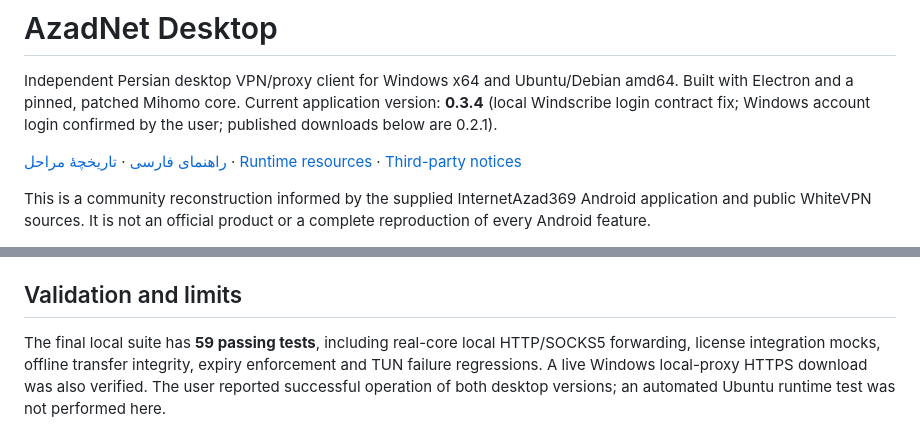
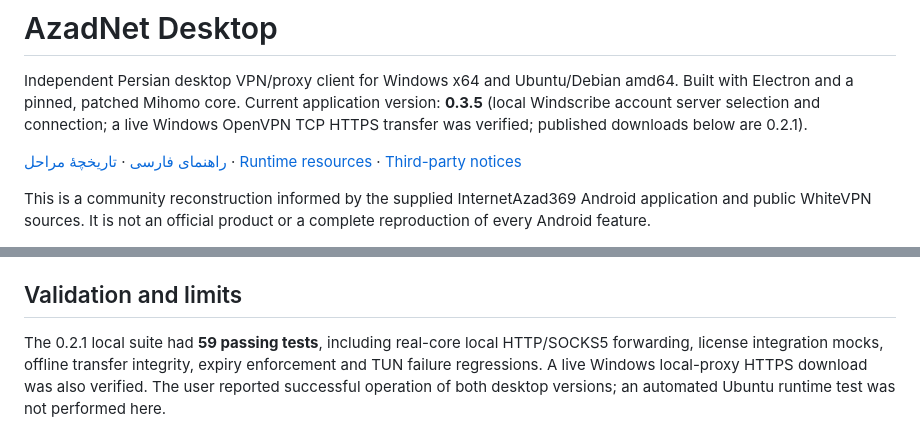
Before and after one commit to sohaibbasharat1384/AzadNet, a Markdown page: README.md, 2 parts joined by grey strips. Rendered like a GitHub page.

```diff
--- a/README.md
+++ b/README.md
@@ -2,7 +2,7 @@
 
 Independent Persian desktop VPN/proxy client for Windows x64 and Ubuntu/Debian
 amd64. Built with Electron and a pinned, patched Mihomo core. Current application
-version: **0.3.4** (local Windscribe login contract fix; Windows account login confirmed by the user; published downloads below are 0.2.1).
+version: **0.3.5** (local Windscribe account server selection and connection; a live Windows OpenVPN TCP HTTPS transfer was verified; published downloads below are 0.2.1).
 
 [راهنمای فارسی](README.fa.md) · [تاریخچهٔ مراحل](CHANGELOG.fa.md) ·
 [Runtime resources](resources/README.md) · [Third-party notices](THIRD_PARTY_NOTICES.md)
@@ -272,7 +299,7 @@ core. The package depends on `libcap2-bin`; the Electron UI does not run as root
 
 ## Validation and limits
 
-The final local suite has **59 passing tests**, including real-core local
+The 0.2.1 local suite had **59 passing tests**, including real-core local
 HTTP/SOCKS5 forwarding, license integration mocks, offline transfer integrity,
 expiry enforcement and TUN failure regressions. A live Windows local-proxy HTTPS
 download was also verified. The user reported successful operation of both
```
Also changed, not shown: other parts of README.md (+46 -19 lines), CHANGELOG.fa.md (+10 -0 lines), README.fa.md (+30 -7 lines).
